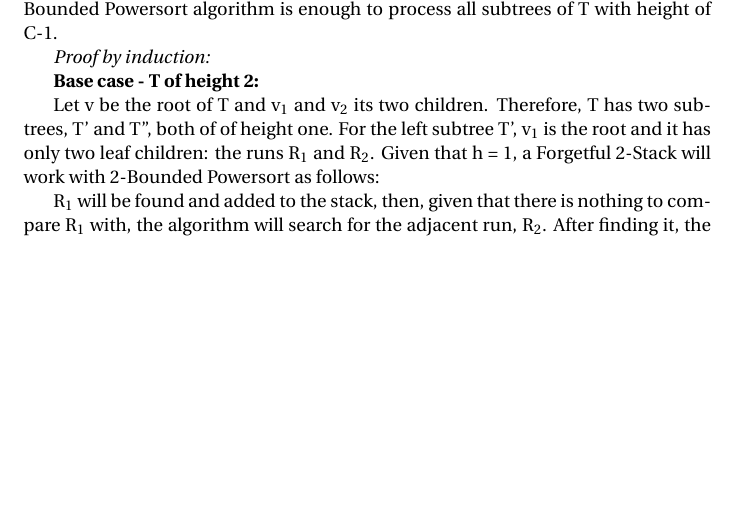
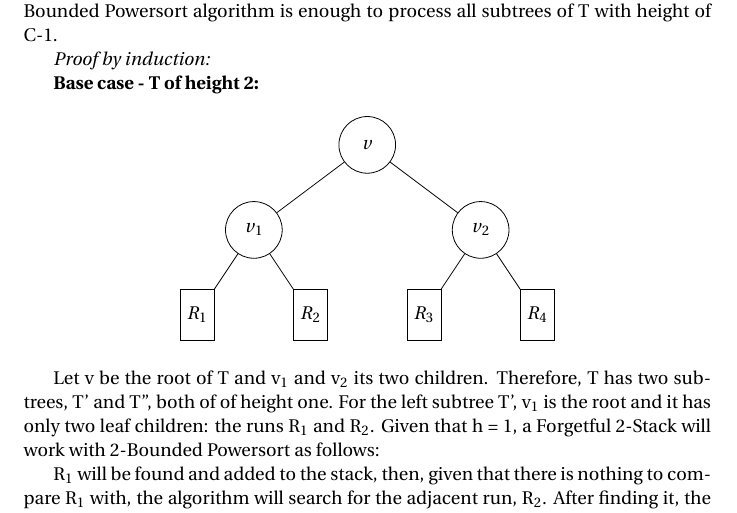
Before and after one commit to Theoslyy/articles-powersort, a LaTeX document (codigo.tex): part of page 2 of 14, cut so that both start at the same text, the shorter picture padded with empty space. Compiled offline with pdfLaTeX.

Commit message:
First test with tikz for drawing graphs

```diff
--- a/codigo.tex
+++ b/codigo.tex
@@ -12,7 +12,9 @@
 \SetKwProg{Def}{func}{:}{}
 
 \SetNlSty{}{}{:}
-% TO-DO: Pacote para desenhar os grafos! Ver o email que o professor fisch mandou sobre
+% Graphs:
+\usepackage{tikz}
+\usetikzlibrary{graphs}
 
 % Customizations:
 \title{\textbf{C-Bounded Powersort's time complexity and correctness analysis}}
@@ -84,6 +86,26 @@ enough to process all subtrees of T with height of C-1.
 \textit{Proof by induction:}
 
 \textbf{Base case - T of height 2:}
+
+\begin{center}
+\begin{tikzpicture} [
+    level 1/.style={sibling distance=4cm},
+    level 2/.style={sibling distance=2cm,
+    every node/.style={draw,rectangle,
+    minimum width=0.60cm, minimum height=0.90cm,
+    align=center}},
+    every node/.style={draw, circle, minimum size=1cm, inner sep=0pt}]
+  \node {$v$}
+    child { node {$v_1$}
+      child { node {$R_1$} }
+      child { node {$R_2$} }
+    }
+    child { node {$v_2$}
+      child { node {$R_3$} }
+      child { node {$R_4$} }
+    };
+\end{tikzpicture}
+\end{center}
 
 Let v be the root of T and v$_1$ and v$_2$ its two children. Therefore, T has two sub-trees, T’ and T’’, both of of height one.
 For the left subtree T', v$_1$ is the root and it has only two leaf children: the runs R$_1$ and R$_2$.
```
Also changed, not shown: codigo.pdf.
